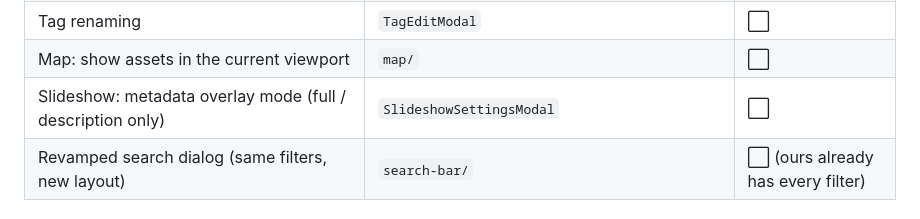
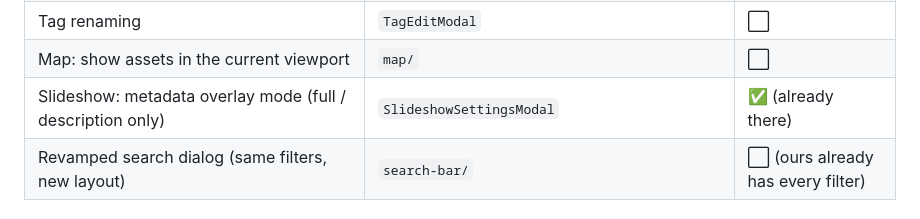
Before and after one commit to Pacuka/fotoroll, a Markdown page: docs/PARITY.md, the part around the change. GitHub-like rendering.

Commit message:
PARITY: slideshow overlay mode was already done
Co-Authored-By: Claude Opus 5.5 <noreply@anthropic.com>
Signed-off-by: Pacuka <69674426+Pacuka@users.noreply.github.com>

```diff
--- a/docs/PARITY.md
+++ b/docs/PARITY.md
@@ -17,7 +17,7 @@ translations come from v3.3.3. User-facing features still to do, in planned orde
 | API key rotate | `api-key.service.ts` | ⬜ |
 | Tag renaming | `TagEditModal` | ⬜ |
 | Map: show assets in the current viewport | `map/` | ⬜ |
-| Slideshow: metadata overlay mode (full / description only) | `SlideshowSettingsModal` | ⬜ |
+| Slideshow: metadata overlay mode (full / description only) | `SlideshowSettingsModal` | ✅ (already there) |
 | Revamped search dialog (same filters, new layout) | `search-bar/` | ⬜ (ours already has every filter) |
 
 ## Main navigation (web sidebar)
```
